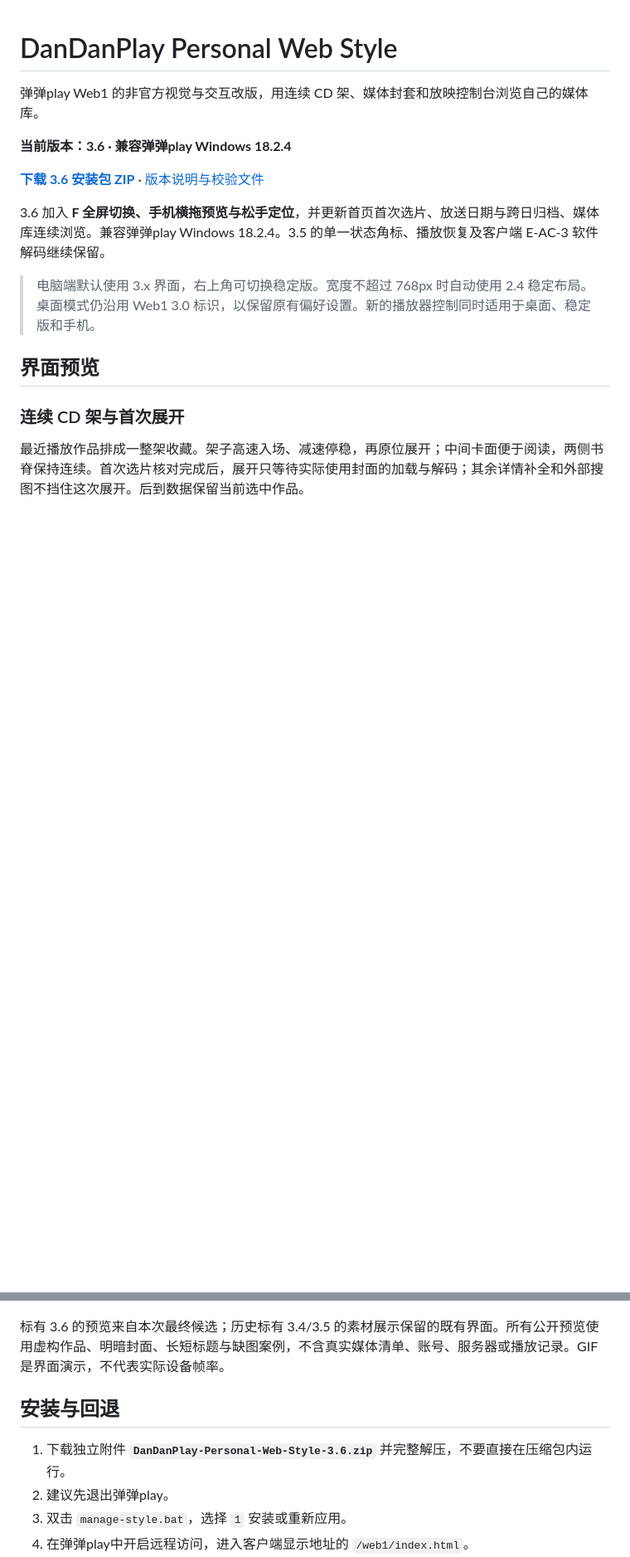
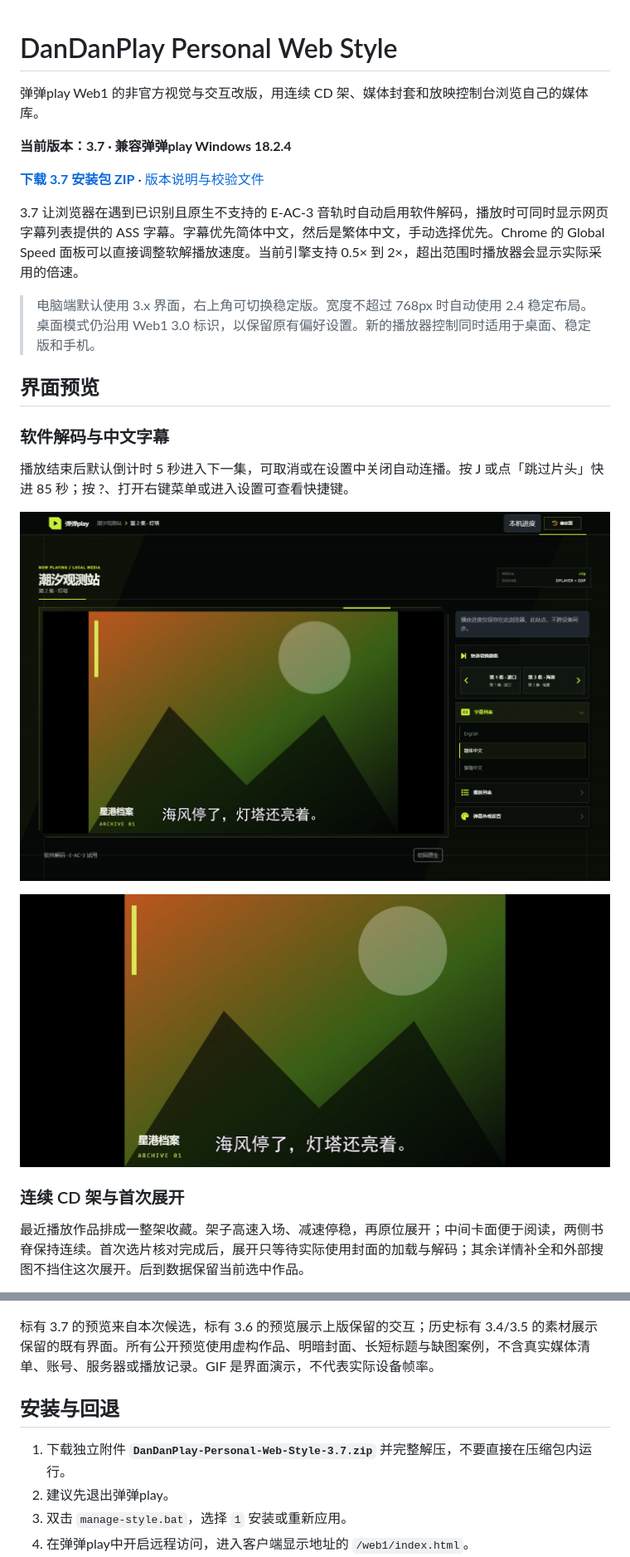
Before and after one commit to OuNiSang/DanDanPlay-Personal-Web-Style, a Markdown page: README.md, 2 parts joined by grey strips. Shown at 83% size. Drawn GitHub-style; pictures changed too: screenshots/player-subtitles-3.7.png (added), screenshots/player-subtitles-mobile-3.7.png (added); blank space fills up the shorter version.

Commit message:
release: prepare Web1 3.7 playback and resume improvements

```diff
--- a/README.md
+++ b/README.md
@@ -2,15 +2,23 @@
 
 弹弹play Web1 的非官方视觉与交互改版，用连续 CD 架、媒体封套和放映控制台浏览自己的媒体库。
 
-**当前版本：3.6 · 兼容弹弹play Windows 18.2.4**
+**当前版本：3.7 · 兼容弹弹play Windows 18.2.4**
 
-**[下载 3.6 安装包 ZIP](https://github.com/OuNiSang/DanDanPlay-Personal-Web-Style/releases/download/3.6/DanDanPlay-Personal-Web-Style-3.6.zip)** · [版本说明与校验文件](https://github.com/OuNiSang/DanDanPlay-Personal-Web-Style/releases/tag/3.6)
+**[下载 3.7 安装包 ZIP](https://github.com/OuNiSang/DanDanPlay-Personal-Web-Style/releases/download/3.7/DanDanPlay-Personal-Web-Style-3.7.zip)** · [版本说明与校验文件](https://github.com/OuNiSang/DanDanPlay-Personal-Web-Style/releases/tag/3.7)
 
-3.6 加入 **F 全屏切换、手机横拖预览与松手定位**，并更新首页首次选片、放送日期与跨日归档、媒体库连续浏览。兼容弹弹play Windows 18.2.4。3.5 的单一状态角标、播放恢复及客户端 E-AC-3 软件解码继续保留。
+3.7 让浏览器在遇到已识别且原生不支持的 E-AC-3 音轨时自动启用软件解码，播放时可同时显示网页字幕列表提供的 ASS 字幕。字幕优先简体中文，然后是繁体中文，手动选择优先。Chrome 的 Global Speed 面板可以直接调整软解播放速度。当前引擎支持 0.5× 到 2×，超出范围时播放器会显示实际采用的倍速。
 
 > 电脑端默认使用 3.x 界面，右上角可切换稳定版。宽度不超过 768px 时自动使用 2.4 稳定布局。桌面模式仍沿用 Web1 3.0 标识，以保留原有偏好设置。新的播放器控制同时适用于桌面、稳定版和手机。
 
 ## 界面预览
+
+### 软件解码与中文字幕
+
+播放结束后默认倒计时 5 秒进入下一集，可取消或在设置中关闭自动连播。按 J 或点「跳过片头」快进 85 秒；按 ?、打开右键菜单或进入设置可查看快捷键。
+
+![3.7 桌面播放器使用 E-AC-3 软解，同时显示网页选择的简体字幕](screenshots/player-subtitles-3.7.png)
+
+![3.7 手机播放器横屏显示简体字幕](screenshots/player-subtitles-mobile-3.7.png)
 
 ### 连续 CD 架与首次展开
 
@@ -74,11 +82,11 @@
 
 ![Web1 3.6 手机播放器：上下集、跳过片头与横拖进度](screenshots/player-stable-mobile-3.6.png)
 
-标有 3.6 的预览来自本次最终候选；历史标有 3.4/3.5 的素材展示保留的既有界面。所有公开预览使用虚构作品、明暗封面、长短标题与缺图案例，不含真实媒体清单、账号、服务器或播放记录。GIF 是界面演示，不代表实际设备帧率。
+标有 3.7 的预览来自本次候选，标有 3.6 的预览展示上版保留的交互；历史标有 3.4/3.5 的素材展示保留的既有界面。所有公开预览使用虚构作品、明暗封面、长短标题与缺图案例，不含真实媒体清单、账号、服务器或播放记录。GIF 是界面演示，不代表实际设备帧率。
 
 ## 安装与回退
 
-1. 下载独立附件 **`DanDanPlay-Personal-Web-Style-3.6.zip`** 并完整解压，不要直接在压缩包内运行。
+1. 下载独立附件 **`DanDanPlay-Personal-Web-Style-3.7.zip`** 并完整解压，不要直接在压缩包内运行。
 2. 建议先退出弹弹play。
 3. 双击 `manage-style.bat`，选择 `1` 安装或重新应用。
 4. 在弹弹play中开启远程访问，进入客户端显示地址的 `/web1/index.html`。
```
Also changed, not shown: other parts of README.md (+8 -2 lines), INSTALL.md (+8 -3 lines), 15 other files.
